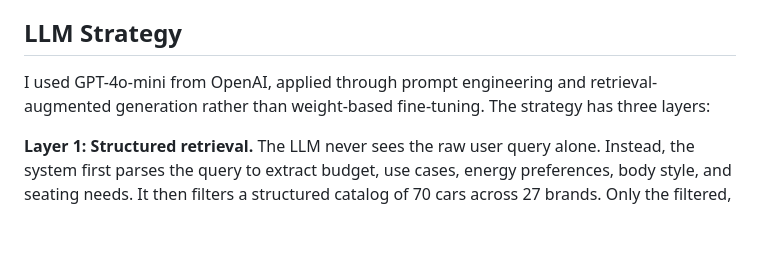
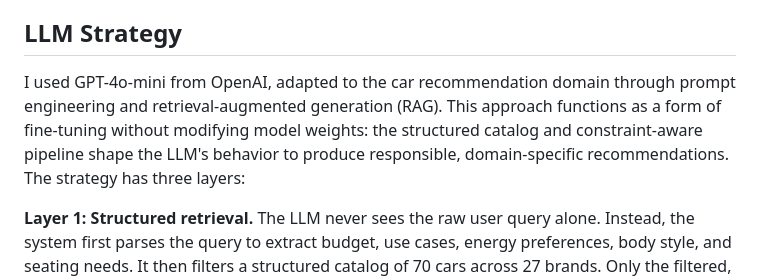
Before and after one commit to hanfuzhao/carrec-ai, a Markdown page: PITCH.md, the part around the change. Rendered like a GitHub page; blank space fills up the shorter version.

```diff
--- a/PITCH.md
+++ b/PITCH.md
@@ -19,7 +19,7 @@ The system enforces four real-world constraints:
 
 ## LLM Strategy
 
-I used GPT-4o-mini from OpenAI, applied through prompt engineering and retrieval-augmented generation rather than weight-based fine-tuning. The strategy has three layers:
+I used GPT-4o-mini from OpenAI, adapted to the car recommendation domain through prompt engineering and retrieval-augmented generation (RAG). This approach functions as a form of fine-tuning without modifying model weights: the structured catalog and constraint-aware pipeline shape the LLM's behavior to produce responsible, domain-specific recommendations. The strategy has three layers:
 
 **Layer 1: Structured retrieval.** The LLM never sees the raw user query alone. Instead, the system first parses the query to extract budget, use cases, energy preferences, body style, and seating needs. It then filters a structured catalog of 70 cars across 27 brands. Only the filtered, relevant candidates are passed to the LLM.
 
```
Also changed, not shown: PITCH_SLIDES.md (added, +144 -0 lines).
